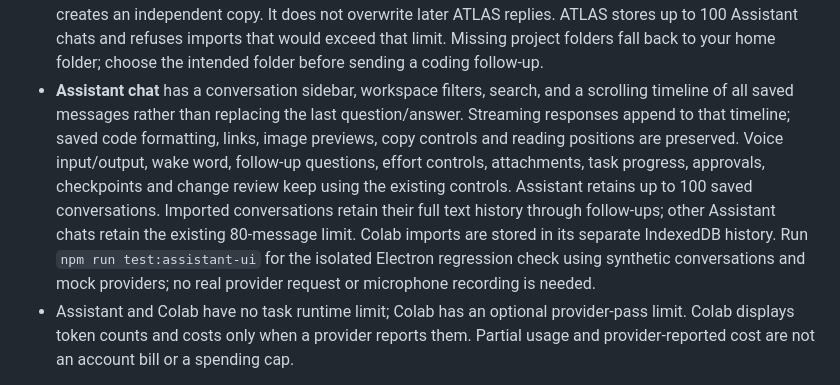
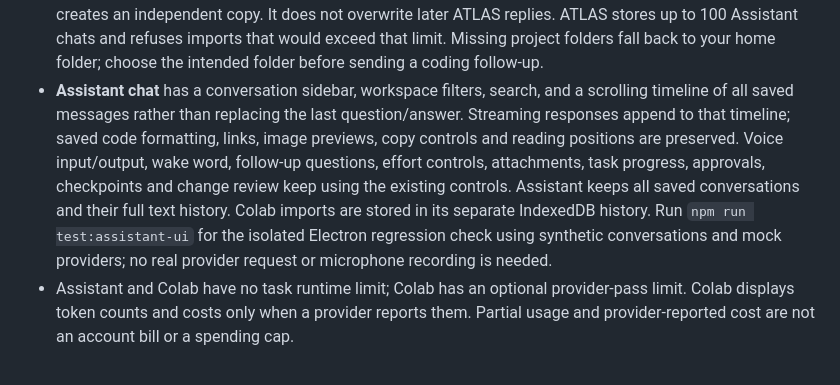
Before and after one commit to springycape20/atlas-desktop, a Markdown page: docs/TECHNICAL.md, the part around the change. Drawn GitHub-style.

Commit message:
Update docs for the removed chat and backup limits
TECHNICAL.md still described the 100-chat and 80-message limits, and
SELECTED-POWER-UPGRADES.md the 32 MiB per-file backup limit.

```diff
--- a/docs/TECHNICAL.md
+++ b/docs/TECHNICAL.md
@@ -63,7 +63,7 @@ Run `npm test` for regression checks covering queued saves, state persistence, h
 - **Colab storage** keeps complete saved message text in the app's local IndexedDB storage rather than automatically pruning to ten chats or 24 messages. The existing localStorage history migrates automatically and remains as a backup; messages already deleted by older retention limits cannot be recreated. If storage fails or fills up, ATLAS displays an error instead of deleting older chats. Export important chats for backups. Only recent messages are sent as model context; longer display history does not automatically increase every request's context. Activity details still retain recent reported steps.
 - **Import chats** is available in the Assistant sidebar, History and Settings → Tools and data. The larger browser uses Codex's saved thread names and project metadata (read-only SQLite and session indexes), Claude Code's saved session indexes/custom titles, and folder names when a client has no saved workspace name. It discovers available local and archived transcripts and lists indexed chats whose transcripts are missing; these can be opened in their client but cannot be imported until a transcript is available. Search names and workspaces, filter by client/project, page through results, preview, then import selected chats or use **Import and continue**. Internal ATLAS/agent sessions are hidden by default and can be included with the toggle. Discovery is bounded to 20,000 transcript files and indexed chats; reached limits are reported.
 - Claude Desktop/web conversations require a `conversations.json` data export; signing in does not fetch private cloud history. You can also choose Codex / Claude Code `.jsonl` / `.jsonl.zst` files. Exports must be under 32 MB (up to 20,000 Claude chats). Exported Claude project names are read from `project_name` or a matching `projects.json` alongside the selected export. When importing, choose **Assistant** or **Colab** (or Cancel). The full available user/assistant text history is copied without the previous 80-message / 12,000-character trimming and opens in the chosen workspace; batch imports add separate named chats to its sidebar. Images, tool output, private reasoning and subagent transcripts are excluded. Follow-ups start a fresh provider session using recent imported context, leaving the original client conversation intact. Reimporting a chat into the same workspace reuses its existing copy; importing into the other workspace creates an independent copy. It does not overwrite later ATLAS replies. ATLAS stores up to 100 Assistant chats and refuses imports that would exceed that limit. Missing project folders fall back to your home folder; choose the intended folder before sending a coding follow-up.
-- **Assistant chat** has a conversation sidebar, workspace filters, search, and a scrolling timeline of all saved messages rather than replacing the last question/answer. Streaming responses append to that timeline; saved code formatting, links, image previews, copy controls and reading positions are preserved. Voice input/output, wake word, follow-up questions, effort controls, attachments, task progress, approvals, checkpoints and change review keep using the existing controls. Assistant retains up to 100 saved conversations. Imported conversations retain their full text history through follow-ups; other Assistant chats retain the existing 80-message limit. Colab imports are stored in its separate IndexedDB history. Run `npm run test:assistant-ui` for the isolated Electron regression check using synthetic conversations and mock providers; no real provider request or microphone recording is needed.
+- **Assistant chat** has a conversation sidebar, workspace filters, search, and a scrolling timeline of all saved messages rather than replacing the last question/answer. Streaming responses append to that timeline; saved code formatting, links, image previews, copy controls and reading positions are preserved. Voice input/output, wake word, follow-up questions, effort controls, attachments, task progress, approvals, checkpoints and change review keep using the existing controls. Assistant keeps all saved conversations and their full text history. Colab imports are stored in its separate IndexedDB history. Run `npm run test:assistant-ui` for the isolated Electron regression check using synthetic conversations and mock providers; no real provider request or microphone recording is needed.
 - Assistant and Colab have no task runtime limit; Colab has an optional provider-pass limit. Colab displays token counts and costs only when a provider reports them. Partial usage and provider-reported cost are not an account bill or a spending cap.
 
 Profiles, attachment snapshots, review worktrees, and history metadata are stored in the app's local data directory. Discarded worktrees are retained for recovery and can consume disk space.
```
Also changed, not shown: docs/SELECTED-POWER-UPGRADES.md (+1 -1 lines).
